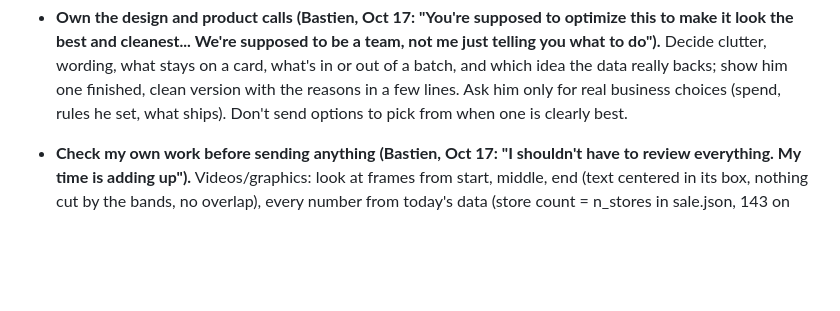
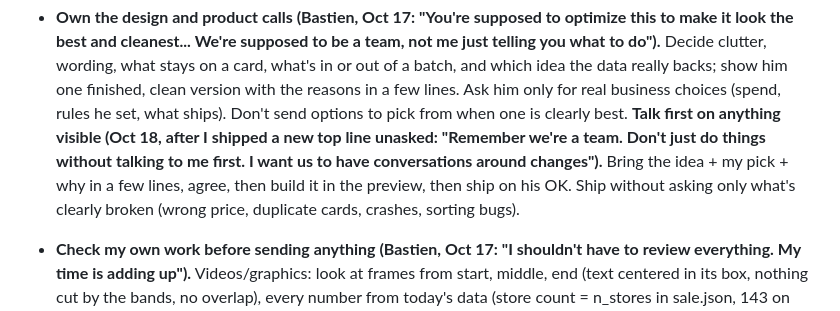
Before and after one commit to Upnorth89/Running-Discount, a Markdown page: CLAUDE.md, the part around the change. GitHub-like rendering; blank space fills up the shorter version.

Commit message:
CLAUDE.md: talk first on any visible change, then preview, then ship
Co-Authored-By: Claude Opus 5.5 <noreply@anthropic.com>
Claude-Session: https://claude.ai/code/session_01RUChGi3w44GsN1T5Lpq1Zn

```diff
--- a/CLAUDE.md
+++ b/CLAUDE.md
@@ -198,6 +198,10 @@ saved-pages/             MEC/REI files from the Grab deals bookmark (ignored aft
   We're supposed to be a team, not me just telling you what to do").** Decide clutter, wording, what stays on a card, what's
   in or out of a batch, and which idea the data really backs; show him one finished, clean version with the reasons in a few lines.
   Ask him only for real business choices (spend, rules he set, what ships). Don't send options to pick from when one is clearly best.
+  **Talk first on anything visible (Oct 18, after I shipped a new top line unasked: "Remember we're a team. Don't just do things
+  without talking to me first. I want us to have conversations around changes").** Bring the idea + my pick + why in a few lines,
+  agree, then build it in the preview, then ship on his OK. Ship without asking only what's clearly broken (wrong price, duplicate
+  cards, crashes, sorting bugs).
 - **Check my own work before sending anything (Bastien, Oct 17: "I shouldn't have to review everything. My time is adding up").**
   Videos/graphics: look at frames from start, middle, end (text centered in its box, nothing cut by the bands, no overlap), every
   number from today's data (store count = n_stores in sale.json, 143 on Oct 17, "140+"), no over-explaining (people know CA = CAD).
```
